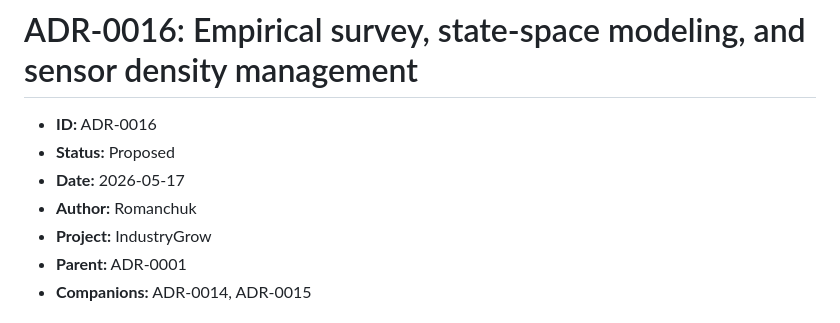
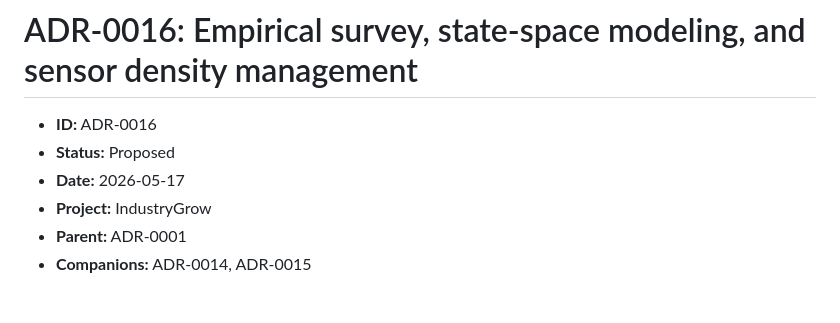
Before and after one commit to IIchukissII/IndustryGrow, a Markdown page: ADR/ADR-0016-empirical-survey-and-state-space-modeling.md, the part around the change. Rendered like a GitHub page.

```diff
--- a/ADR/ADR-0016-empirical-survey-and-state-space-modeling.md
+++ b/ADR/ADR-0016-empirical-survey-and-state-space-modeling.md
@@ -3,7 +3,6 @@
 - **ID:** ADR-0016
 - **Status:** Proposed
 - **Date:** 2026-05-17
-- **Author:** Romanchuk
 - **Project:** IndustryGrow
 - **Parent:** ADR-0001
 - **Companions:** ADR-0014, ADR-0015
```
